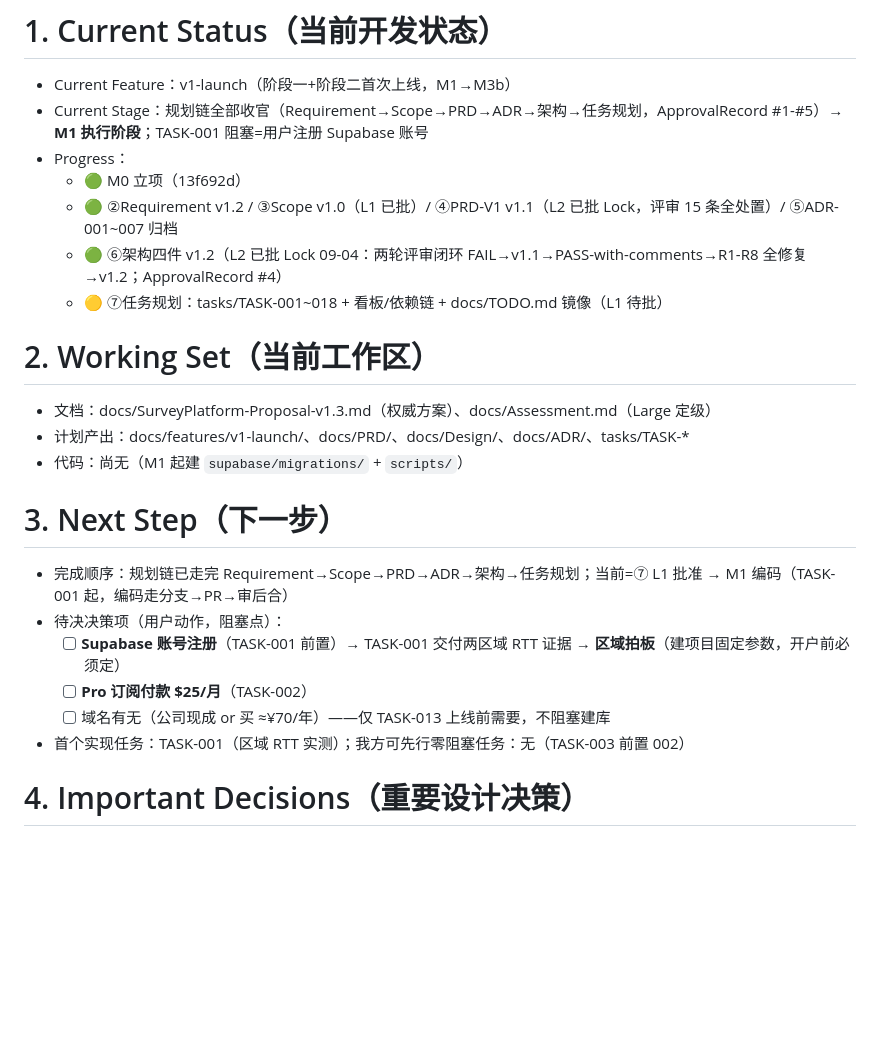
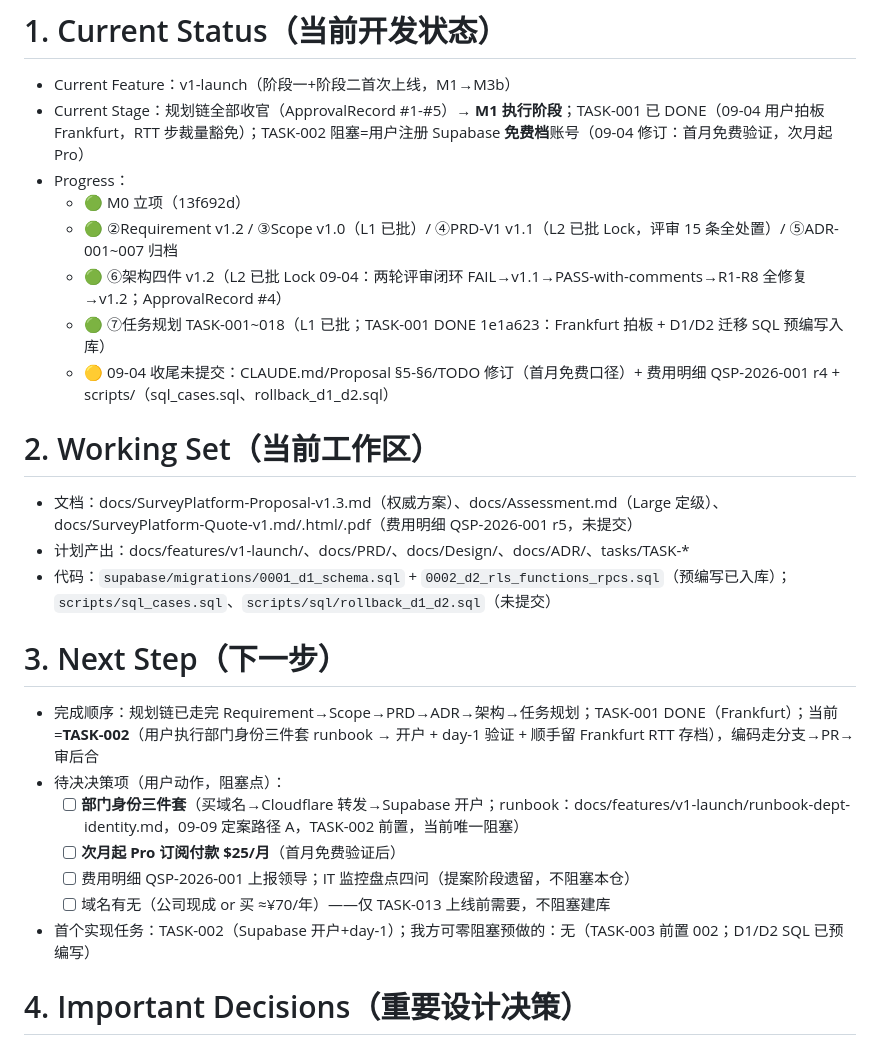
Before and after one commit to shawmail688-jpg/SUPABASE, a Markdown page: PROJECT_CONTEXT.md, the part around the change. Drawn GitHub-style; blank space fills up the shorter version.

Commit message:
docs: dept-identity runbook for TASK-002 (domain + Cloudflare forwarding path) + context sync

```diff
--- a/PROJECT_CONTEXT.md
+++ b/PROJECT_CONTEXT.md
@@ -5,27 +5,29 @@
 # 1. Current Status（当前开发状态）
 
 - Current Feature：v1-launch（阶段一+阶段二首次上线，M1→M3b）
-- Current Stage：规划链全部收官（Requirement→Scope→PRD→ADR→架构→任务规划，ApprovalRecord #1-#5）→ **M1 执行阶段**；TASK-001 阻塞=用户注册 Supabase 账号
+- Current Stage：规划链全部收官（ApprovalRecord #1-#5）→ **M1 执行阶段**；TASK-001 已 DONE（09-04 用户拍板 Frankfurt，RTT 步裁量豁免）；TASK-002 阻塞=用户注册 Supabase **免费档**账号（09-04 修订：首月免费验证，次月起 Pro）
 - Progress：
   - 🟢 M0 立项（13f692d）
   - 🟢 ②Requirement v1.2 / ③Scope v1.0（L1 已批）/ ④PRD-V1 v1.1（L2 已批 Lock，评审 15 条全处置）/ ⑤ADR-001~007 归档
   - 🟢 ⑥架构四件 v1.2（L2 已批 Lock 09-04：两轮评审闭环 FAIL→v1.1→PASS-with-comments→R1-R8 全修复→v1.2；ApprovalRecord #4）
-  - 🟡 ⑦任务规划：tasks/TASK-001~018 + 看板/依赖链 + docs/TODO.md 镜像（L1 待批）
+  - 🟢 ⑦任务规划 TASK-001~018（L1 已批；TASK-001 DONE 1e1a623：Frankfurt 拍板 + D1/D2 迁移 SQL 预编写入库）
+  - 🟡 09-04 收尾未提交：CLAUDE.md/Proposal §5-§6/TODO 修订（首月免费口径）+ 费用明细 QSP-2026-001 r4 + scripts/（sql_cases.sql、rollback_d1_d2.sql）
 
 # 2. Working Set（当前工作区）
 
-- 文档：docs/SurveyPlatform-Proposal-v1.3.md（权威方案）、docs/Assessment.md（Large 定级）
+- 文档：docs/SurveyPlatform-Proposal-v1.3.md（权威方案）、docs/Assessment.md（Large 定级）、docs/SurveyPlatform-Quote-v1.md/.html/.pdf（费用明细 QSP-2026-001 r5，未提交）
 - 计划产出：docs/features/v1-launch/、docs/PRD/、docs/Design/、docs/ADR/、tasks/TASK-*
-- 代码：尚无（M1 起建 `supabase/migrations/` + `scripts/`）
+- 代码：`supabase/migrations/0001_d1_schema.sql` + `0002_d2_rls_functions_rpcs.sql`（预编写已入库）；`scripts/sql_cases.sql`、`scripts/sql/rollback_d1_d2.sql`（未提交）
 
 # 3. Next Step（下一步）
 
-- 完成顺序：规划链已走完 Requirement→Scope→PRD→ADR→架构→任务规划；当前=⑦ L1 批准 → M1 编码（TASK-001 起，编码走分支→PR→审后合）
+- 完成顺序：规划链已走完 Requirement→Scope→PRD→ADR→架构→任务规划；TASK-001 DONE（Frankfurt）；当前=**TASK-002**（用户执行部门身份三件套 runbook → 开户 + day-1 验证 + 顺手留 Frankfurt RTT 存档），编码走分支→PR→审后合
 - 待决决策项（用户动作，阻塞点）：
-  - [ ] **Supabase 账号注册**（TASK-001 前置）→ TASK-001 交付两区域 RTT 证据 → **区域拍板**（建项目固定参数，开户前必须定）
-  - [ ] **Pro 订阅付款 $25/月**（TASK-002）
+  - [ ] **部门身份三件套**（买域名→Cloudflare 转发→Supabase 开户；runbook：docs/features/v1-launch/runbook-dept-identity.md，09-09 定案路径 A，TASK-002 前置，当前唯一阻塞）
+  - [ ] **次月起 Pro 订阅付款 $25/月**（首月免费验证后）
+  - [ ] 费用明细 QSP-2026-001 上报领导；IT 监控盘点四问（提案阶段遗留，不阻塞本仓）
   - [ ] 域名有无（公司现成 or 买 ≈¥70/年）——仅 TASK-013 上线前需要，不阻塞建库
-- 首个实现任务：TASK-001（区域 RTT 实测）；我方可先行零阻塞任务：无（TASK-003 前置 002）
+- 首个实现任务：TASK-002（Supabase 开户+day-1）；我方可零阻塞预做的：无（TASK-003 前置 002；D1/D2 SQL 已预编写）
 
 # 4. Important Decisions（重要设计决策）
 
```
Also changed, not shown: 1 other file.
